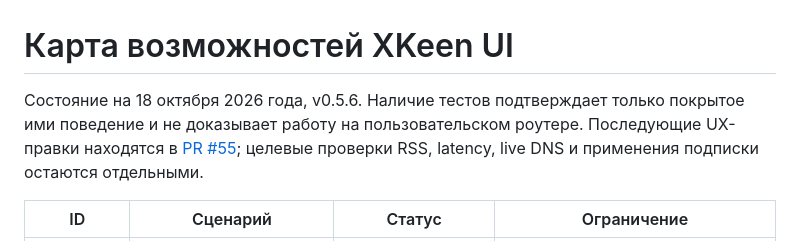
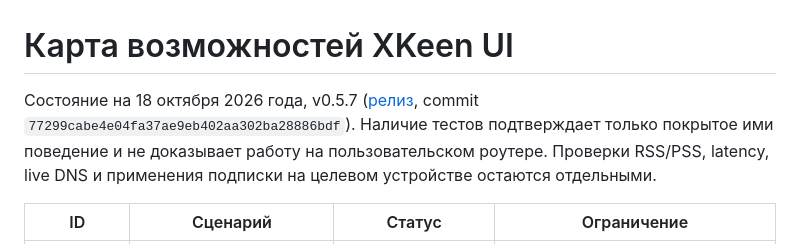
Before and after one commit to rangerxxyy/XKeen-UI, a Markdown page: FUNCTIONALITY_MAP.md, the part around the change. Drawn GitHub-style.

```diff
--- a/FUNCTIONALITY_MAP.md
+++ b/FUNCTIONALITY_MAP.md
@@ -1,6 +1,6 @@
 # Карта возможностей XKeen UI
 
-Состояние на 18 октября 2026 года, v0.5.6. Наличие тестов подтверждает только покрытое ими поведение и не доказывает работу на пользовательском роутере. Последующие UX-правки находятся в [PR #55](https://github.com/rangerxxyy/XKeen-UI/pull/55); целевые проверки RSS, latency, live DNS и применения подписки остаются отдельными.
+Состояние на 18 октября 2026 года, v0.5.7 ([релиз](https://github.com/rangerxxyy/XKeen-UI/releases/tag/v0.5.7), commit `77299cabe4e04fa37ae9eb402aa302ba28886bdf`). Наличие тестов подтверждает только покрытое ими поведение и не доказывает работу на пользовательском роутере. Проверки RSS/PSS, latency, live DNS и применения подписки на целевом устройстве остаются отдельными.
 
 | ID | Сценарий | Статус | Ограничение |
 |---|---|---|---|
```
Also changed, not shown: PROJECT_STATUS.md (+9 -5 lines), docs/v0.5.7-acceptance-audit.md (+5 -5 lines).
